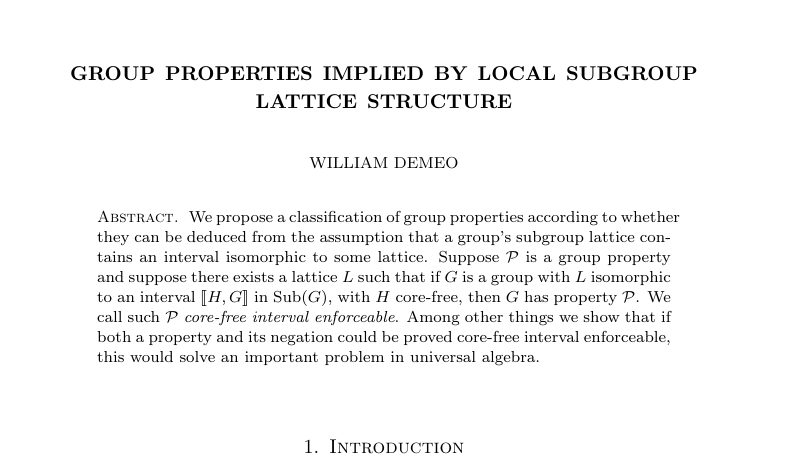
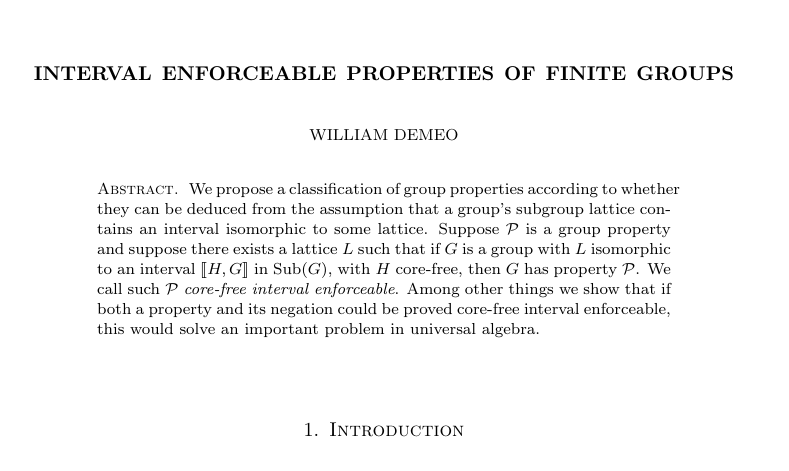
Before and after one commit to williamdemeo/IEProps, a LaTeX document (tex/IEProps-rev2-gen-j-l.tex): part of page 1 of 19, cut at the place of the change. Compiled offline with pdfLaTeX.

Commit message:
changed back to original title

```diff
--- a/tex/IEProps-rev2-gen-j-l.tex
+++ b/tex/IEProps-rev2-gen-j-l.tex
@@ -159,9 +159,7 @@
 
 \begin{document}
 
-\title{Group properties implied by
-local subgroup lattice structure}
-%Interval enforceable properties of finite groups}
+\title{Interval enforceable properties of finite groups}
 
 \author{William DeMeo}
 
```
Also changed, not shown: README.md, tex/IEProps-rev2-gen-j-l.pdf.
